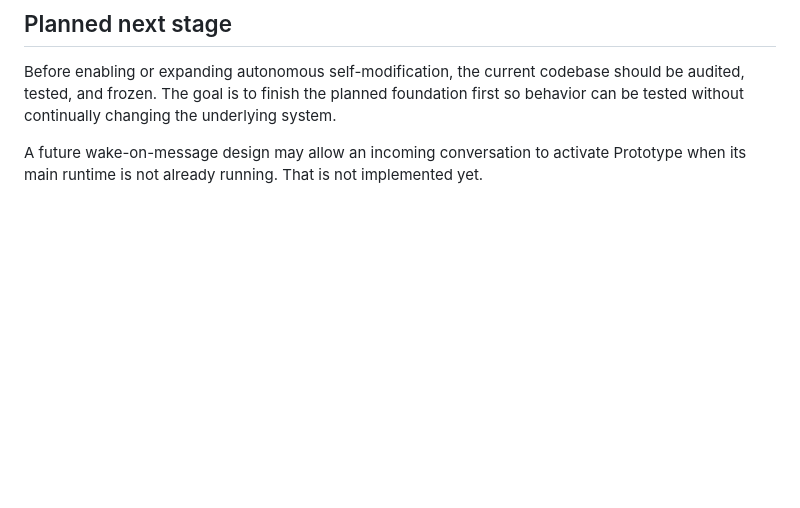
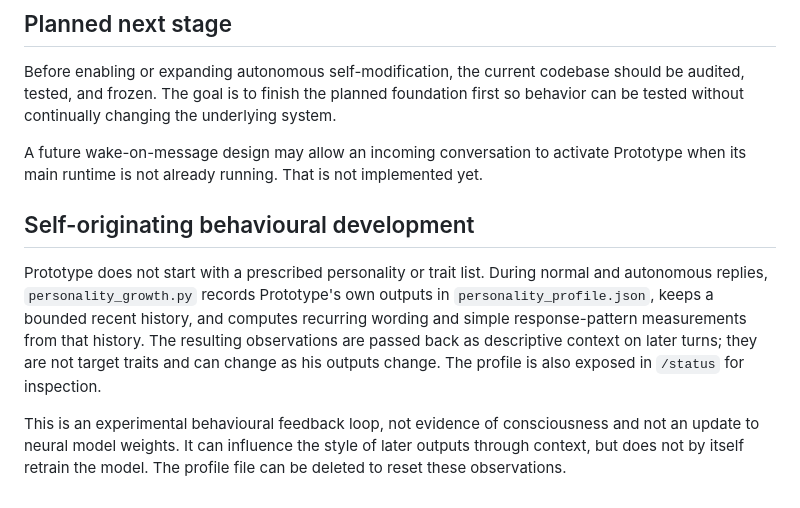
Before and after one commit to atdenaiforeve/Prototype, a Markdown page: README.md, the part around the change. Rendered like a GitHub page; blank space fills up the shorter version.

Commit message:
Document self-originating behavioural development

```diff
--- a/README.md
+++ b/README.md
@@ -252,3 +252,9 @@ The communication layer has message-size and timeout limits and does not forward
 Before enabling or expanding autonomous self-modification, the current codebase should be audited, tested, and frozen. The goal is to finish the planned foundation first so behavior can be tested without continually changing the underlying system.
 
 A future wake-on-message design may allow an incoming conversation to activate Prototype when its main runtime is not already running. That is not implemented yet.
+
+## Self-originating behavioural development
+
+Prototype does not start with a prescribed personality or trait list. During normal and autonomous replies, `personality_growth.py` records Prototype's own outputs in `personality_profile.json`, keeps a bounded recent history, and computes recurring wording and simple response-pattern measurements from that history. The resulting observations are passed back as descriptive context on later turns; they are not target traits and can change as his outputs change. The profile is also exposed in `/status` for inspection.
+
+This is an experimental behavioural feedback loop, not evidence of consciousness and not an update to neural model weights. It can influence the style of later outputs through context, but does not by itself retrain the model. The profile file can be deleted to reset these observations.
```
